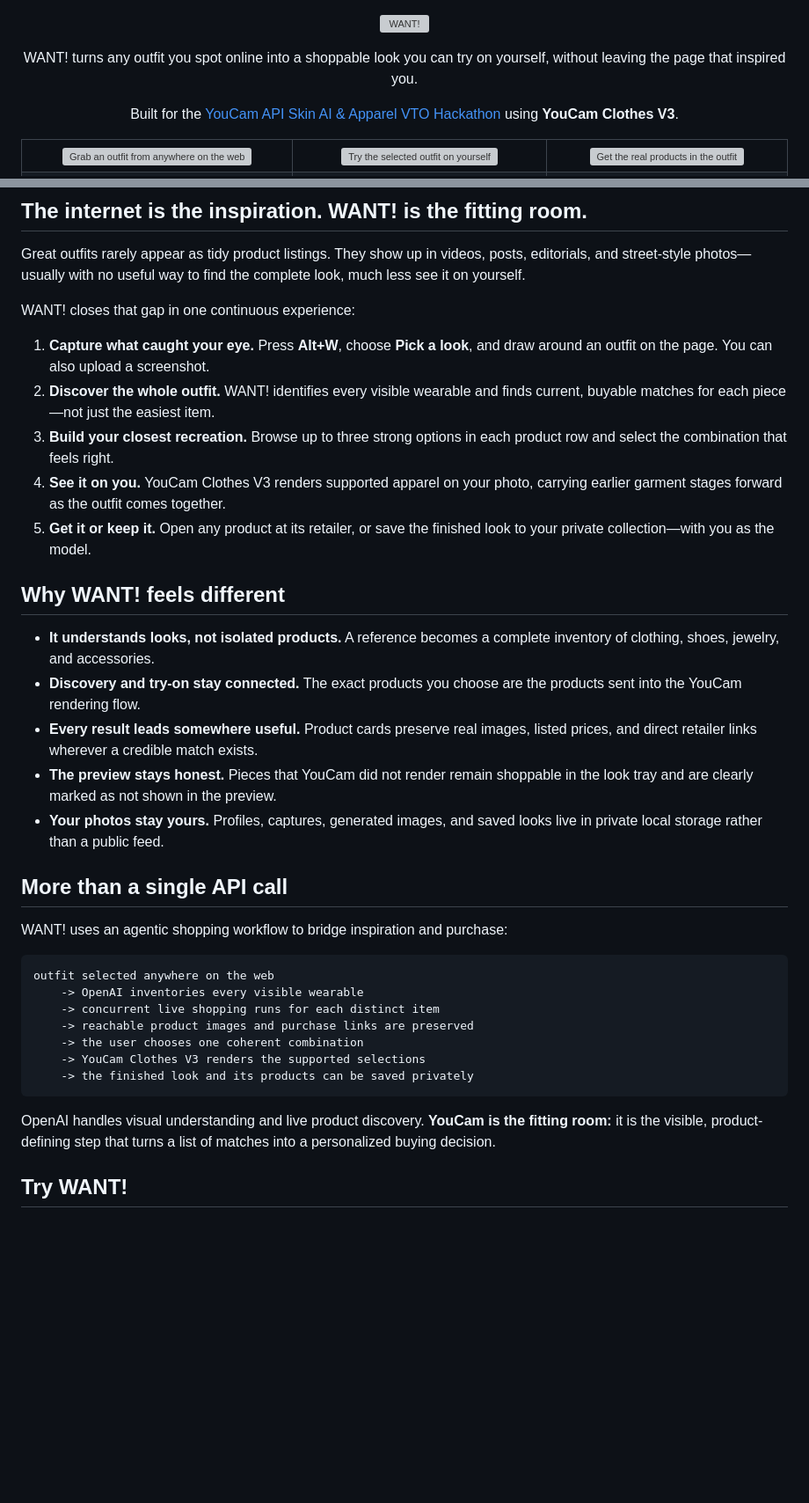
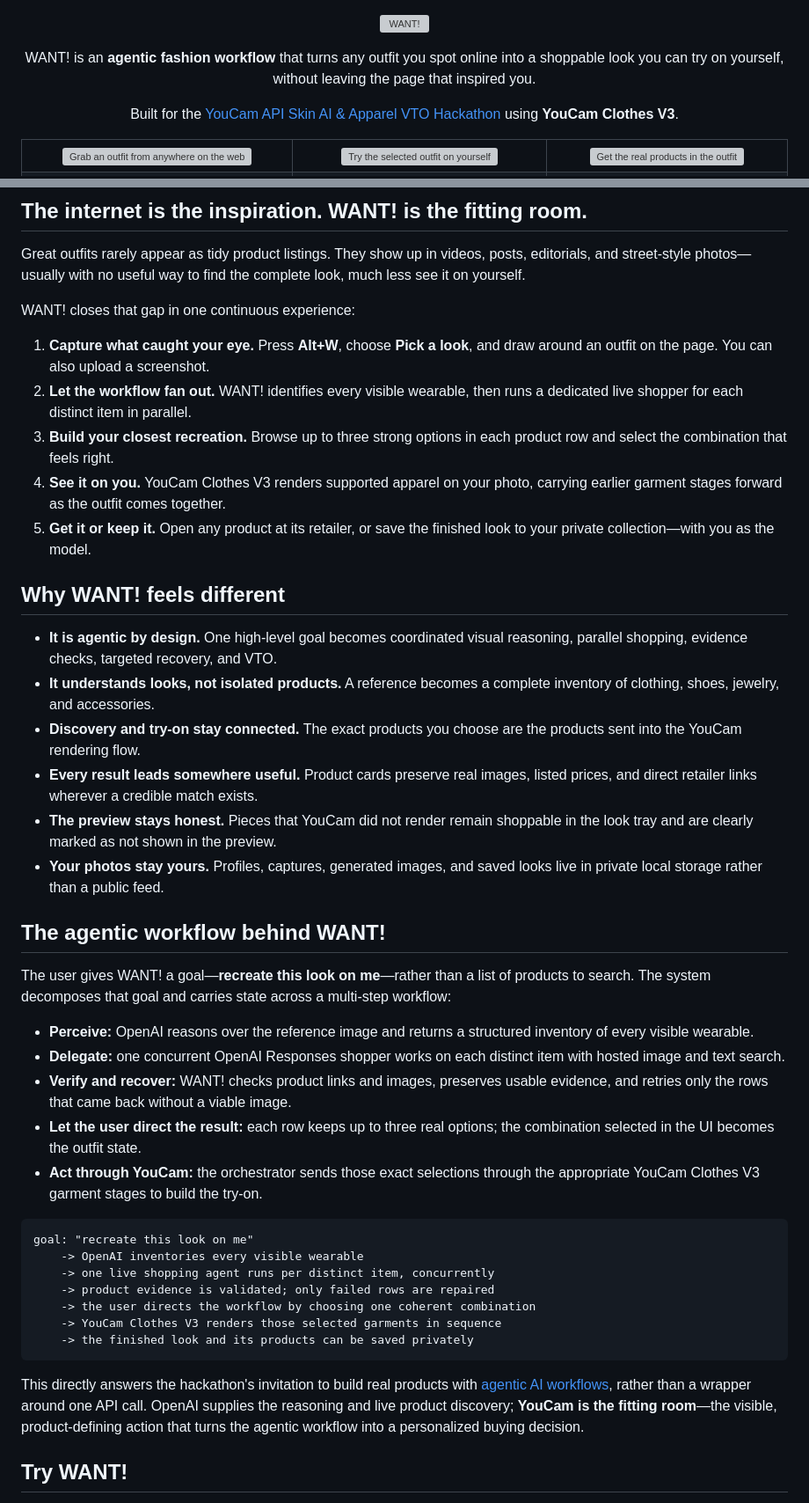
Before and after one commit to snowsadh/want, a Markdown page: README.md, 2 parts joined by grey strips. Shown at 88% size. Rendered like a GitHub page; blank space fills up the shorter version; grey boxes are pictures that could not be loaded.

Commit message:
docs: foreground the agentic workflow

````diff
--- a/README.md
+++ b/README.md
@@ -3,7 +3,7 @@
 </p>
 
 <p align="center">
-  WANT! turns any outfit you spot online into a shoppable look you can try on yourself, without leaving the page that inspired you.
+  WANT! is an <strong>agentic fashion workflow</strong> that turns any outfit you spot online into a shoppable look you can try on yourself, without leaving the page that inspired you.
 </p>
 
 <p align="center">
@@ -34,8 +34,8 @@ WANT! closes that gap in one continuous experience:
 
 1. **Capture what caught your eye.** Press **Alt+W**, choose **Pick a look**,
    and draw around an outfit on the page. You can also upload a screenshot.
-2. **Discover the whole outfit.** WANT! identifies every visible wearable and
-   finds current, buyable matches for each piece—not just the easiest item.
+2. **Let the workflow fan out.** WANT! identifies every visible wearable, then
+   runs a dedicated live shopper for each distinct item in parallel.
 3. **Build your closest recreation.** Browse up to three strong options in each
    product row and select the combination that feels right.
 4. **See it on you.** YouCam Clothes V3 renders supported apparel on your photo,
@@ -45,6 +45,8 @@ WANT! closes that gap in one continuous experience:
 
 ## Why WANT! feels different
 
+- **It is agentic by design.** One high-level goal becomes coordinated visual
+  reasoning, parallel shopping, evidence checks, targeted recovery, and VTO.
 - **It understands looks, not isolated products.** A reference becomes a
   complete inventory of clothing, shoes, jewelry, and accessories.
 - **Discovery and try-on stay connected.** The exact products you choose are
@@ -56,23 +58,38 @@ WANT! closes that gap in one continuous experience:
 - **Your photos stay yours.** Profiles, captures, generated images, and saved
   looks live in private local storage rather than a public feed.
 
-## More than a single API call
+## The agentic workflow behind WANT!
 
-WANT! uses an agentic shopping workflow to bridge inspiration and purchase:
+The user gives WANT! a goal—**recreate this look on me**—rather than a list of
+products to search. The system decomposes that goal and carries state across a
+multi-step workflow:
+
+- **Perceive:** OpenAI reasons over the reference image and returns a structured
+  inventory of every visible wearable.
+- **Delegate:** one concurrent OpenAI Responses shopper works on each distinct
+  item with hosted image and text search.
+- **Verify and recover:** WANT! checks product links and images, preserves usable
+  evidence, and retries only the rows that came back without a viable image.
+- **Let the user direct the result:** each row keeps up to three real options;
+  the combination selected in the UI becomes the outfit state.
+- **Act through YouCam:** the orchestrator sends those exact selections through
+  the appropriate YouCam Clothes V3 garment stages to build the try-on.
 
 ```text
-outfit selected anywhere on the web
+goal: "recreate this look on me"
     -> OpenAI inventories every visible wearable
-    -> concurrent live shopping runs for each distinct item
-    -> reachable product images and purchase links are preserved
-    -> the user chooses one coherent combination
-    -> YouCam Clothes V3 renders the supported selections
+    -> one live shopping agent runs per distinct item, concurrently
+    -> product evidence is validated; only failed rows are repaired
+    -> the user directs the workflow by choosing one coherent combination
+    -> YouCam Clothes V3 renders those selected garments in sequence
     -> the finished look and its products can be saved privately
 ```
 
-OpenAI handles visual understanding and live product discovery. **YouCam is the
-fitting room:** it is the visible, product-defining step that turns a list of
-matches into a personalized buying decision.
+This directly answers the hackathon's invitation to build real products with
+[agentic AI workflows](https://youcam-api.devpost.com/), rather than a wrapper
+around one API call. OpenAI supplies the reasoning and live product discovery;
+**YouCam is the fitting room**—the visible, product-defining action that turns
+the agentic workflow into a personalized buying decision.
 
 ## Try WANT!
 
````
